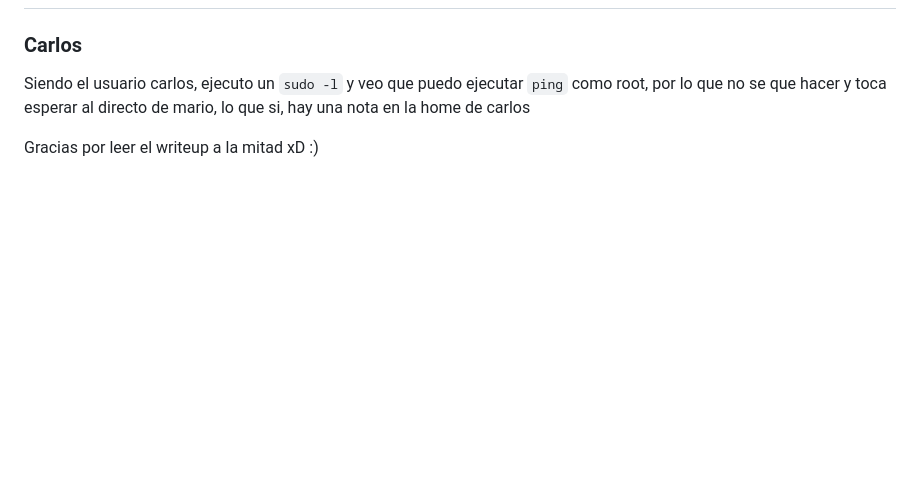
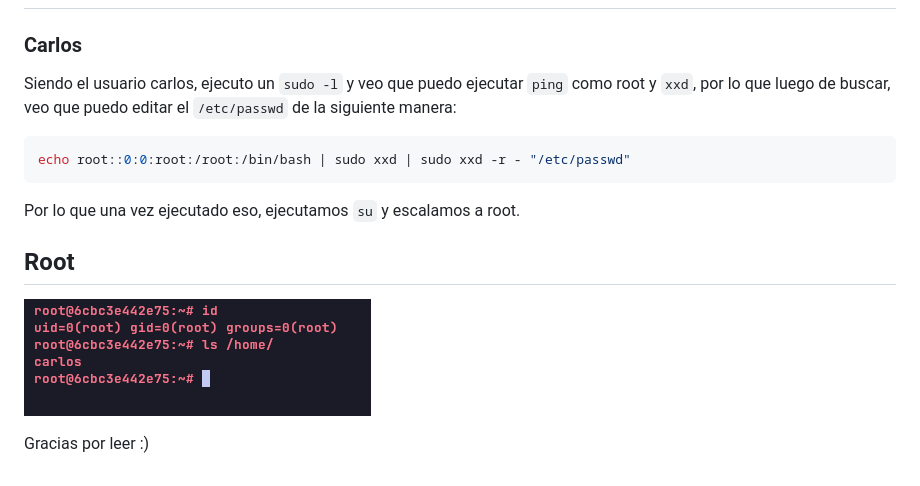
Before and after one commit to Maciferna/DockerLabs, a Markdown page: writeups/dockerlabs/Devtools.md, the part around the change. Drawn GitHub-style; pictures changed too: maquina-devtools/img/root.png (added); blank space fills up the shorter version.

````diff
--- a/writeups/dockerlabs/Devtools.md
+++ b/writeups/dockerlabs/Devtools.md
@@ -90,6 +90,16 @@ Ya tenemos credenciales, por lo que continuaremos conectándonos por ssh.
 
 ### Carlos
 
-Siendo el usuario carlos, ejecuto un `sudo -l` y veo que puedo ejecutar `ping` como root, por lo que no se que hacer y toca esperar al directo de mario, lo que si, hay una nota en la home de carlos
+Siendo el usuario carlos, ejecuto un `sudo -l` y veo que puedo ejecutar `ping` como root y `xxd`, por lo que luego de buscar, veo que puedo editar el `/etc/passwd` de la siguiente manera:
 
-Gracias por leer el writeup a la mitad xD :)
+```css
+echo root::0:0:root:/root:/bin/bash | sudo xxd | sudo xxd -r - "/etc/passwd"
+```
+
+Por lo que una vez ejecutado eso, ejecutamos `su` y escalamos a root.
+
+## Root
+
+![Root](/maquina-devtools/img/root.png)
+
+Gracias por leer :)
````
